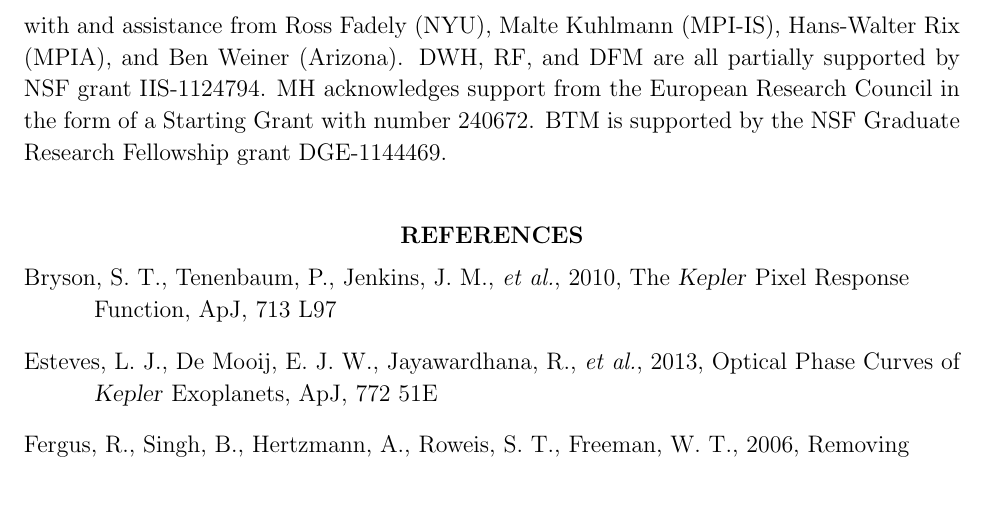
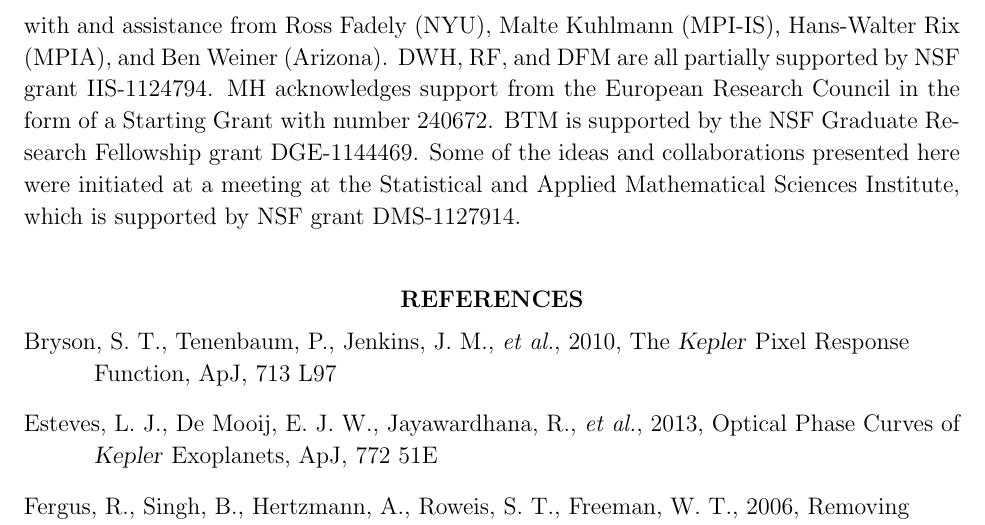
Before and after one commit to davidwhogg/SaveKepler, a LaTeX paper (whitepaper/sk.tex): part of page 16 of 24, cut so that both start at the same text, the shorter picture padded with empty space. Compiled offline with pdfLaTeX.

Commit message:
ack samsi

```diff
--- a/whitepaper/sk.tex
+++ b/whitepaper/sk.tex
@@ -858,6 +858,9 @@ We benefitted from useful conversations with and assistance from
 DWH, RF, and DFM are all partially supported by NSF grant IIS-1124794.
 MH acknowledges support from the European Research Council in the form of a Starting Grant with number 240672.
 BTM is supported by the NSF Graduate Research Fellowship grant DGE-1144469.
+Some of the ideas and collaborations presented here were initiated
+  at a meeting at the Statistical and Applied Mathematical Sciences Institute,
+  which is supported by NSF grant DMS-1127914.
 
 % ---
 % despite what astronomers say, let's put titles in the references
```
